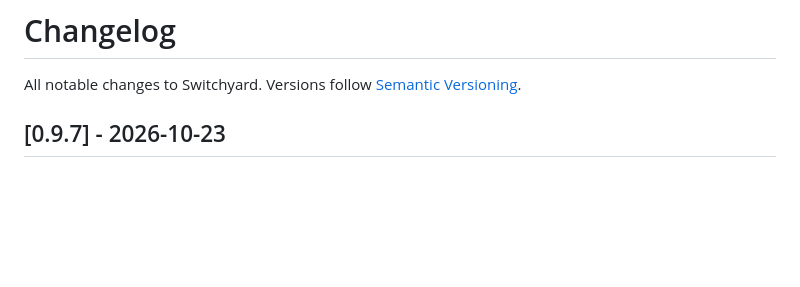
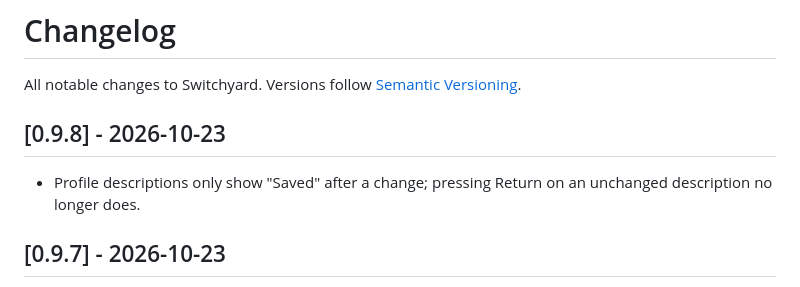
Before and after one commit to kevinebaugh/switchyard, a Markdown page: CHANGELOG.md, the part around the change. GitHub-like rendering; blank space fills up the shorter version.

Commit message:
Release 0.9.8
Co-Authored-By: Claude Opus 5.5 <noreply@anthropic.com>

```diff
--- a/CHANGELOG.md
+++ b/CHANGELOG.md
@@ -1,6 +1,10 @@
 # Changelog
 
 All notable changes to Switchyard. Versions follow [Semantic Versioning](https://semver.org).
+
+## [0.9.8] - 2026-10-23
+
+- Profile descriptions only show "Saved" after a change; pressing Return on an unchanged description no longer does.
 
 ## [0.9.7] - 2026-10-23
 
```
